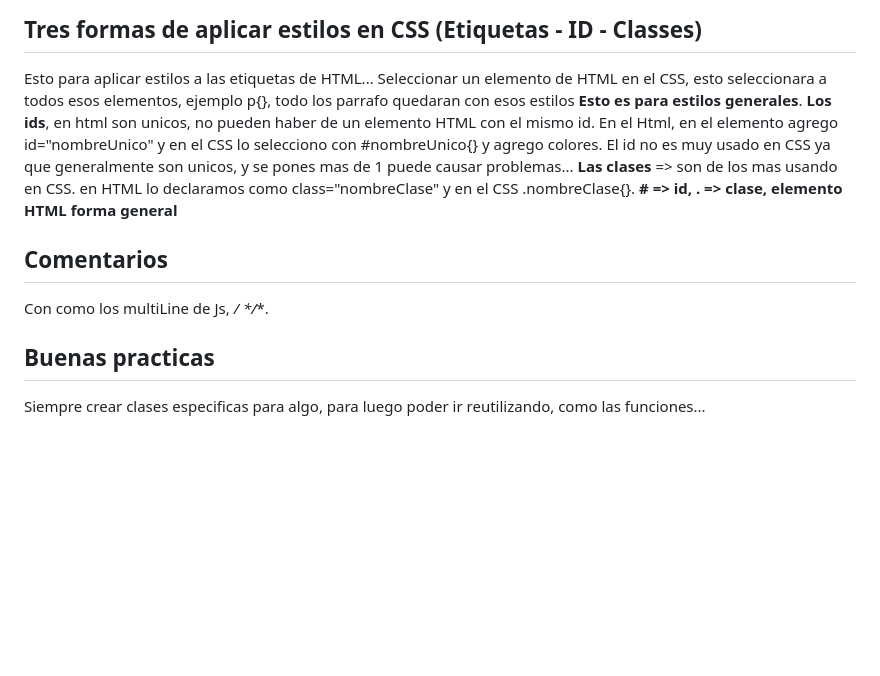
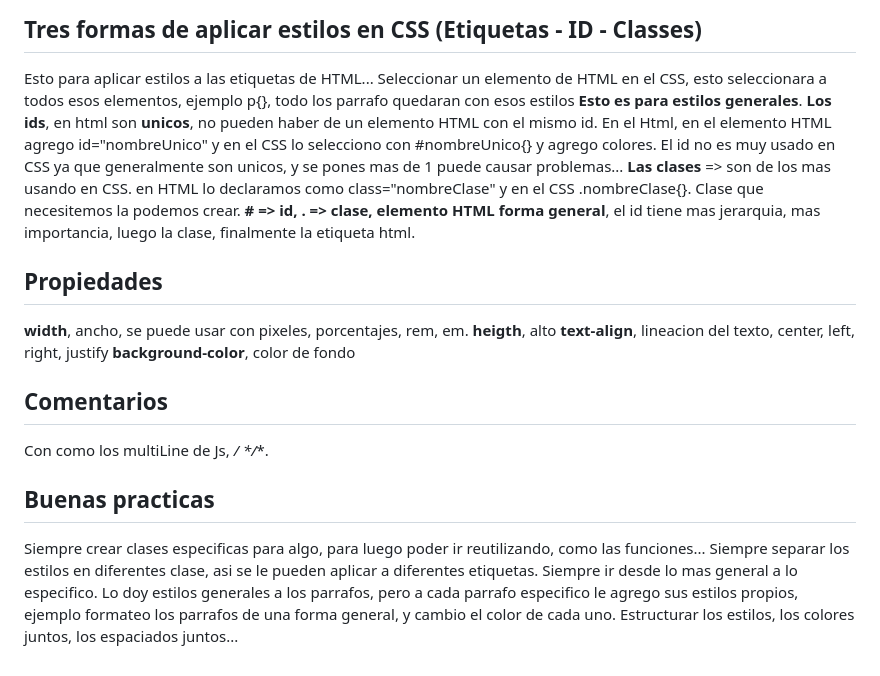
Before and after one commit to Danielacvd/basic-front, a Markdown page: CssFundamentos.md, the part around the change. Rendered like a GitHub page; blank space fills up the shorter version.

```diff
--- a/readmeCss.md
+++ b/CssFundamentos.md
@@ -32,12 +32,21 @@ Hay diferentes propiedades que tiene la posibilidad de agregar un valor de color
 ## Tres formas de aplicar estilos en CSS (Etiquetas - ID - Classes)
 Esto para aplicar estilos a las etiquetas de HTML...
 Seleccionar un elemento de HTML en el CSS, esto seleccionara a todos esos elementos, ejemplo p{}, todo los parrafo quedaran con esos estilos **Esto es para estilos generales**.
-**Los ids**, en html son unicos, no pueden haber de un elemento HTML con el mismo id. En el Html, en el elemento agrego id="nombreUnico" y en el CSS lo selecciono con #nombreUnico{} y agrego colores. El id no es muy usado en CSS ya que generalmente son unicos, y se pones mas de 1 puede causar problemas...
-**Las clases** => son de los mas usando en CSS. en HTML lo declaramos como class="nombreClase" y en el CSS .nombreClase{}.
-**# => id, . => clase, elemento HTML forma general**
+**Los ids**, en html son **unicos**, no pueden haber de un elemento HTML con el mismo id. En el Html, en el elemento HTML agrego id="nombreUnico" y en el CSS lo selecciono con #nombreUnico{} y agrego colores. El id no es muy usado en CSS ya que generalmente son unicos, y se pones mas de 1 puede causar problemas...
+**Las clases** => son de los mas usando en CSS. en HTML lo declaramos como class="nombreClase" y en el CSS .nombreClase{}. Clase que necesitemos la podemos crear.
+**# => id, . => clase, elemento HTML forma general**, el id tiene mas jerarquia, mas importancia, luego la clase, finalmente la etiqueta html.
+
+## Propiedades
+**width**, ancho, se puede usar con pixeles, porcentajes, rem, em.
+**heigth**, alto
+**text-align**, lineacion del texto, center, left, right, justify
+**background-color**, color de fondo
+
+
 
 ## Comentarios
 Con como los multiLine de Js, **/* */**.
 
 ## Buenas practicas
 Siempre crear clases especificas para algo, para luego poder ir reutilizando, como las funciones...
+Siempre separar los estilos en diferentes clase, asi se le pueden aplicar a diferentes etiquetas. Siempre ir desde lo mas general a lo especifico. Lo doy estilos generales a los parrafos, pero a cada parrafo especifico le agrego sus estilos propios, ejemplo formateo los parrafos de una forma general, y cambio el color de cada uno. Estructurar los estilos, los colores juntos, los espaciados juntos...
```
Also changed, not shown: docHtml.md (+14 -0 lines).
